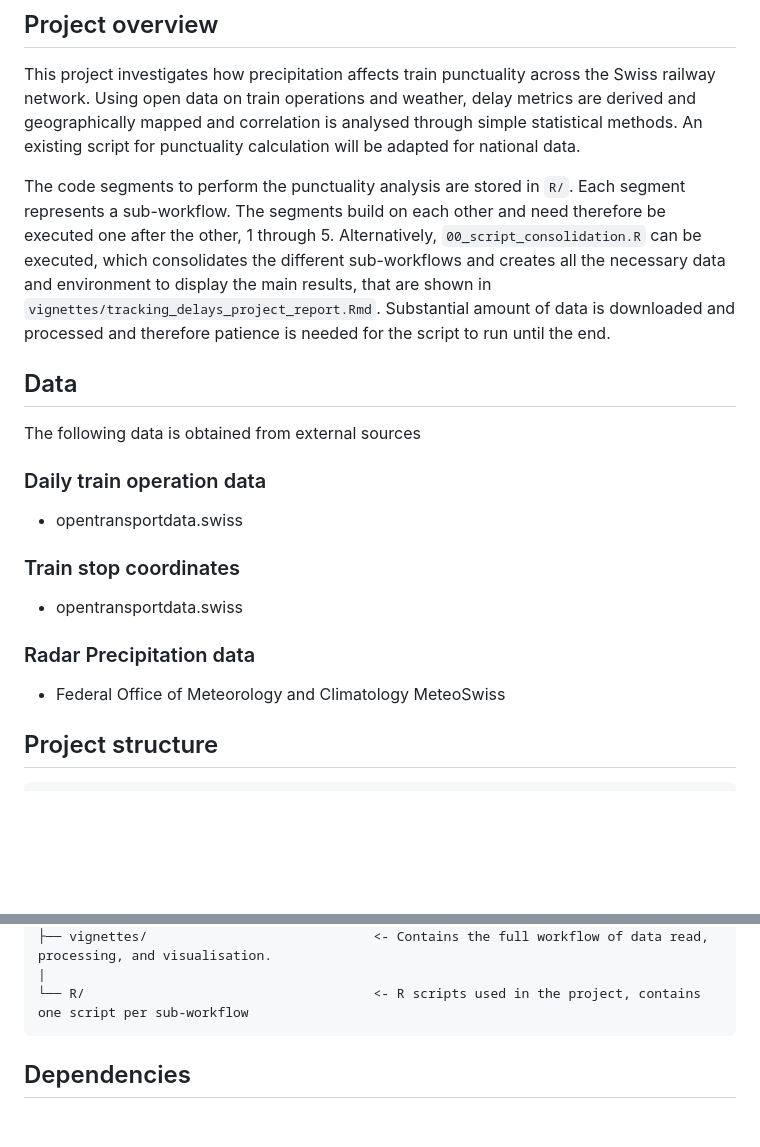
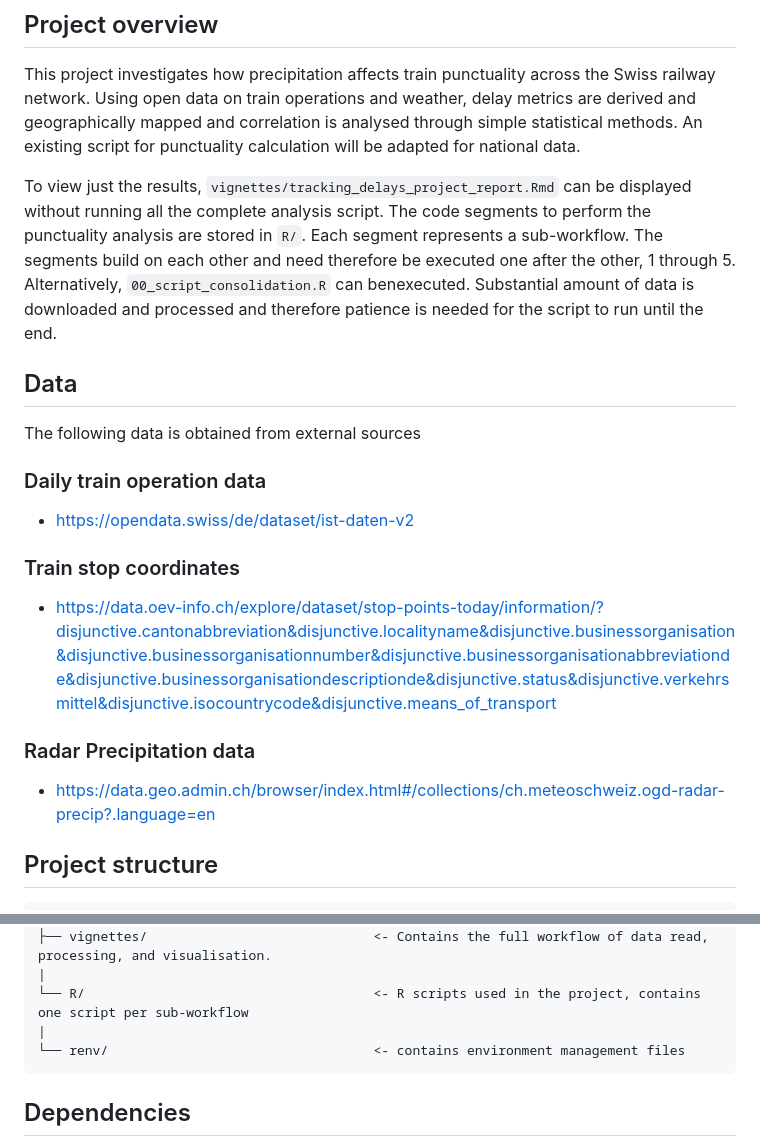
Before and after one commit to TomTom-101/toms_agds_proseminar_project, a Markdown page: README.md, 2 parts joined by grey strips. Rendered like a GitHub page; blank space fills up the shorter version.

Commit message:
links to sources added renv added

````diff
--- a/README.md
+++ b/README.md
@@ -9,14 +9,13 @@ delay metrics are derived and geographically mapped and correlation is analysed
 through simple statistical methods. An existing script for punctuality calculation will be adapted for
 national data.
 
-The code segments to perform the punctuality analysis are stored in `R/`. Each segment
-represents a sub-workflow. The segments build on each other and need therefore be executed
-one after the other, 1 through 5. Alternatively, `00_script_consolidation.R` can be
-executed, which consolidates the different sub-workflows and creates all the necessary
-data and environment to display the main results, that are shown in
-`vignettes/tracking_delays_project_report.Rmd`. Substantial amount of data is
-downloaded and processed and therefore patience is needed for the script to run
-until the end.
+To view just the results, `vignettes/tracking_delays_project_report.Rmd` can be
+displayed without running all the complete analysis script. The code segments
+to perform the punctuality analysis are stored in `R/`. Each segment represents
+a sub-workflow. The segments build on each other and need therefore be executed
+one after the other, 1 through 5. Alternatively, `00_script_consolidation.R` can
+benexecuted. Substantial amount of data is downloaded and processed and
+therefore patience is needed for the script to run until the end.
 
 
 ## Data
@@ -25,15 +24,15 @@ The following data is obtained from external sources
 
 ### Daily train operation data
 
--   opentransportdata.swiss
+-   https://opendata.swiss/de/dataset/ist-daten-v2
 
 ### Train stop coordinates
 
--   opentransportdata.swiss
+-   https://data.oev-info.ch/explore/dataset/stop-points-today/information/?disjunctive.cantonabbreviation&disjunctive.localityname&disjunctive.businessorganisation&disjunctive.businessorganisationnumber&disjunctive.businessorganisationabbreviationde&disjunctive.businessorganisationdescriptionde&disjunctive.status&disjunctive.verkehrsmittel&disjunctive.isocountrycode&disjunctive.means_of_transport
 
 ### Radar Precipitation data
 
--   Federal Office of Meteorology and Climatology MeteoSwiss
+-   https://data.geo.admin.ch/browser/index.html#/collections/ch.meteoschweiz.ogd-radar-precip?.language=en
 
 
 
@@ -54,6 +53,8 @@ The following data is obtained from external sources
 ├── vignettes/                             <- Contains the full workflow of data read, processing, and visualisation.
 |
 └── R/                                     <- R scripts used in the project, contains one script per sub-workflow
+|
+└── renv/                                  <- contains environment management files
 ```
 
 ## Dependencies
````
